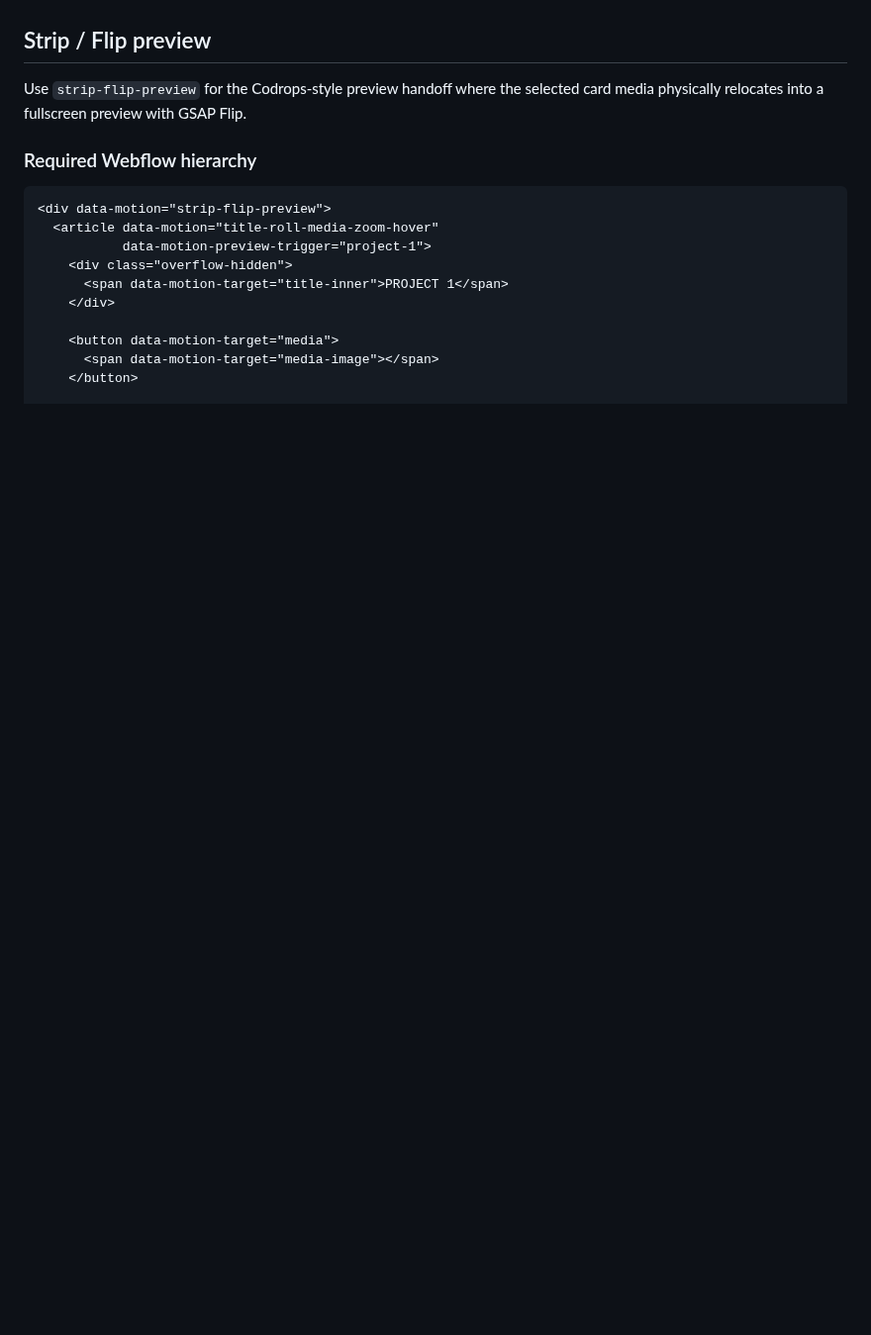
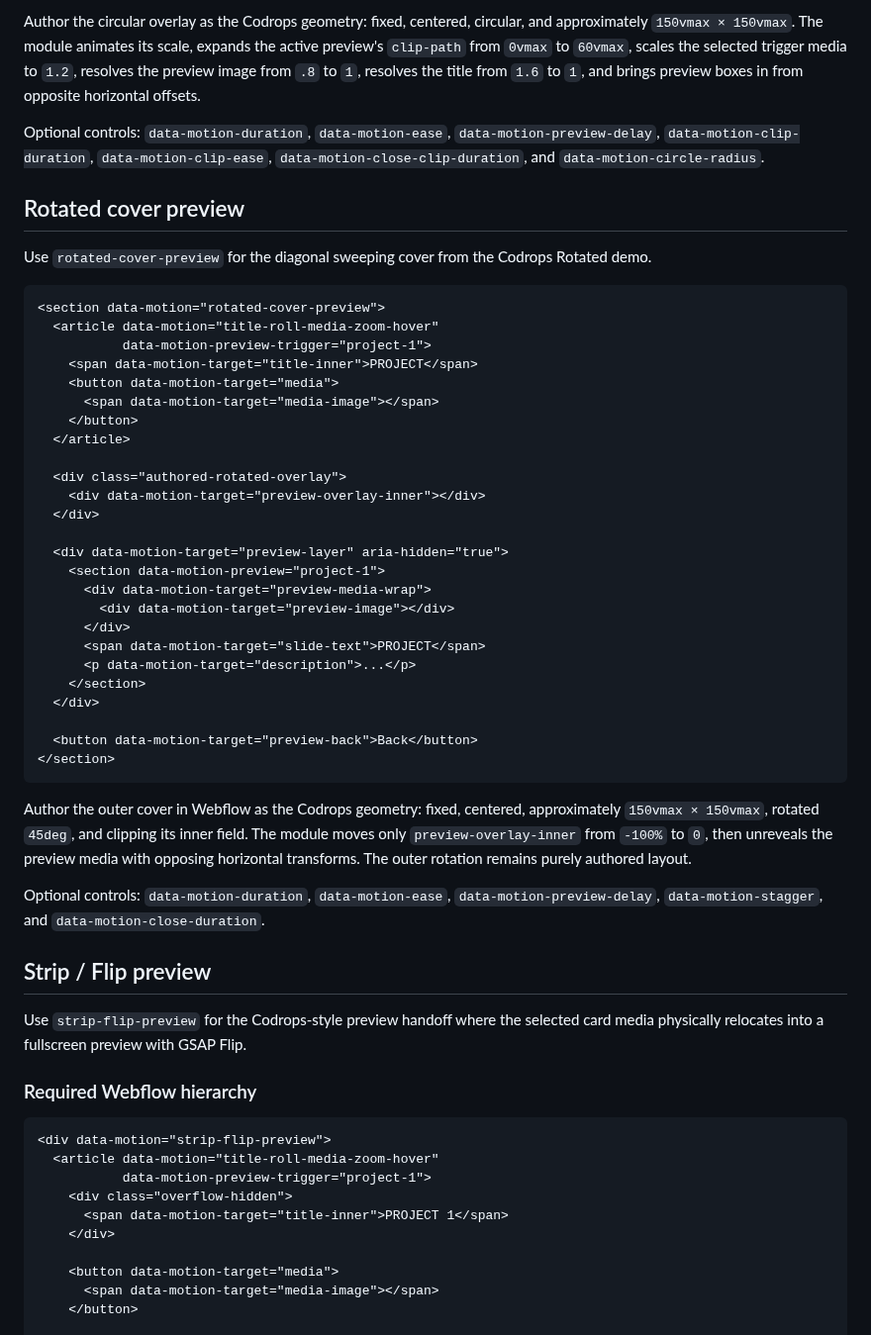
Before and after one commit to Leonagarabedian/webflow-motion-kit, a Markdown page: docs/WEBFLOW_INTEGRATION.md, the part around one of its changes. Shown at 99% size. Drawn GitHub-style; blank space fills up the shorter version.

Commit message:
Document circle and rotated preview modules

````diff
--- a/docs/WEBFLOW_INTEGRATION.md
+++ b/docs/WEBFLOW_INTEGRATION.md
@@ -208,3 +239,42 @@ The module duplicates the group once, removes duplicate IDs and interactive tab
+Author the circular overlay as the Codrops geometry: fixed, centered, circular, and approximately `150vmax × 150vmax`. The module animates its scale, expands the active preview's `clip-path` from `0vmax` to `60vmax`, scales the selected trigger media to `1.2`, resolves the preview image from `.8` to `1`, resolves the title from `1.6` to `1`, and brings preview boxes in from opposite horizontal offsets.
+
+Optional controls: `data-motion-duration`, `data-motion-ease`, `data-motion-preview-delay`, `data-motion-clip-duration`, `data-motion-clip-ease`, `data-motion-close-clip-duration`, and `data-motion-circle-radius`.
+
+## Rotated cover preview
+
+Use `rotated-cover-preview` for the diagonal sweeping cover from the Codrops Rotated demo.
+
+```html
+<section data-motion="rotated-cover-preview">
+  <article data-motion="title-roll-media-zoom-hover"
+           data-motion-preview-trigger="project-1">
+    <span data-motion-target="title-inner">PROJECT</span>
+    <button data-motion-target="media">
+      <span data-motion-target="media-image"></span>
+    </button>
+  </article>
+
+  <div class="authored-rotated-overlay">
+    <div data-motion-target="preview-overlay-inner"></div>
+  </div>
+
+  <div data-motion-target="preview-layer" aria-hidden="true">
+    <section data-motion-preview="project-1">
+      <div data-motion-target="preview-media-wrap">
+        <div data-motion-target="preview-image"></div>
+      </div>
+      <span data-motion-target="slide-text">PROJECT</span>
+      <p data-motion-target="description">...</p>
+    </section>
+  </div>
+
+  <button data-motion-target="preview-back">Back</button>
+</section>
+```
+
+Author the outer cover in Webflow as the Codrops geometry: fixed, centered, approximately `150vmax × 150vmax`, rotated `45deg`, and clipping its inner field. The module moves only `preview-overlay-inner` from `-100%` to `0`, then unreveals the preview media with opposing horizontal transforms. The outer rotation remains purely authored layout.
+
+Optional controls: `data-motion-duration`, `data-motion-ease`, `data-motion-preview-delay`, `data-motion-stagger`, and `data-motion-close-duration`.
 
 ## Strip / Flip preview
 
````
Also changed, not shown: other parts of docs/WEBFLOW_INTEGRATION.md (+31 -0 lines).
